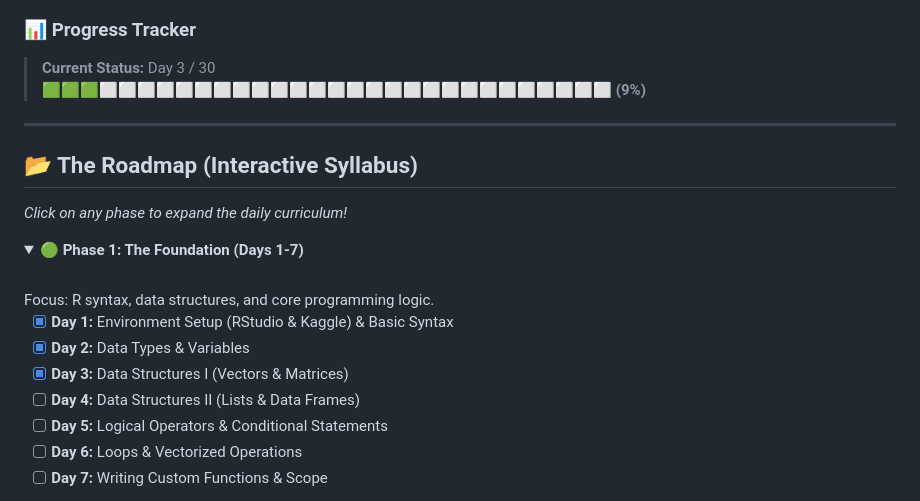
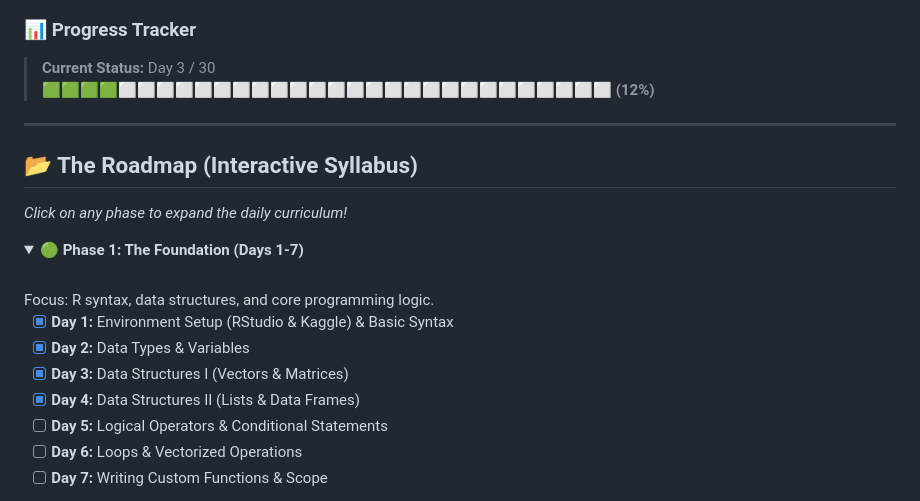
Before and after one commit to dhanushrajm/30-days-of-R-Programming, a Markdown page: README.md, the part around the change. Rendered like a GitHub page; folded sections open.

```diff
--- a/README.md
+++ b/README.md
@@ -22,7 +22,7 @@ This repository is my daily lab notebook. I am committing to 30 continuous days
 
 ### 📊 Progress Tracker
 > **Current Status:** Day 3 / 30
-> 🟩🟩🟩⬜⬜⬜⬜⬜⬜⬜⬜⬜⬜⬜⬜⬜⬜⬜⬜⬜⬜⬜⬜⬜⬜⬜⬜⬜⬜⬜ **(9%)**
+> 🟩🟩🟩🟩⬜⬜⬜⬜⬜⬜⬜⬜⬜⬜⬜⬜⬜⬜⬜⬜⬜⬜⬜⬜⬜⬜⬜⬜⬜⬜ **(12%)**
 
 ---
 
@@ -37,7 +37,7 @@ Focus: R syntax, data structures, and core programming logic.
 - [x] **Day 1:** Environment Setup (RStudio & Kaggle) & Basic Syntax
 - [x] **Day 2:** Data Types & Variables
 - [x] **Day 3:** Data Structures I (Vectors & Matrices)
-- [ ] **Day 4:** Data Structures II (Lists & Data Frames)
+- [x] **Day 4:** Data Structures II (Lists & Data Frames)
 - [ ] **Day 5:** Logical Operators & Conditional Statements
 - [ ] **Day 6:** Loops & Vectorized Operations
 - [ ] **Day 7:** Writing Custom Functions & Scope
```
